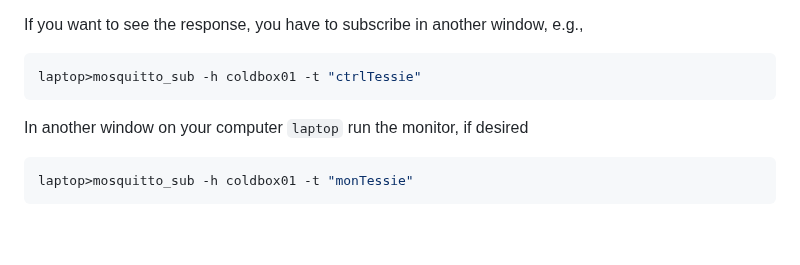
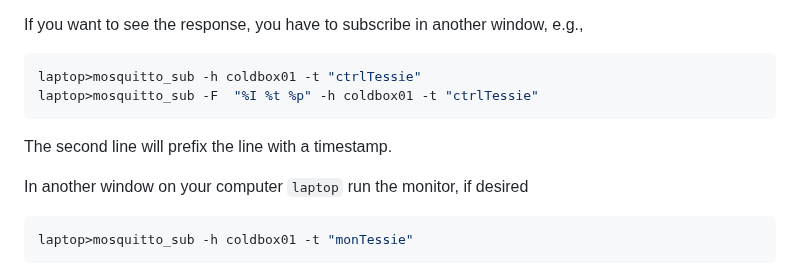
Before and after one commit to ursl/tessie, a Markdown page: README.md, the part around the change. GitHub-like rendering; blank space fills up the shorter version.

````diff
--- a/README.md
+++ b/README.md
@@ -35,7 +35,10 @@ See below for a help text on the MQTT/ctrlTessie commands.
 If you want to see the response, you have to subscribe in another window, e.g.,
 ```shell
 laptop>mosquitto_sub -h coldbox01 -t "ctrlTessie"
+laptop>mosquitto_sub -F  "%I %t %p" -h coldbox01 -t "ctrlTessie"
 ```
+The second line will prefix the line with a timestamp.
+
 
 In another window on your computer `laptop` run the monitor, if desired
 ```shell
````
